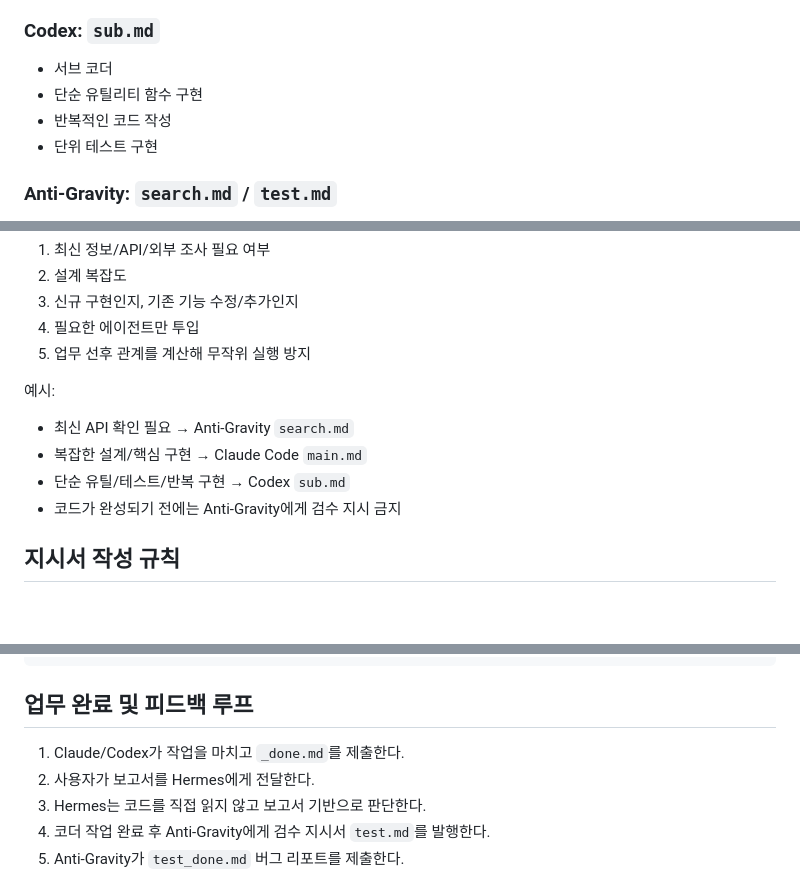
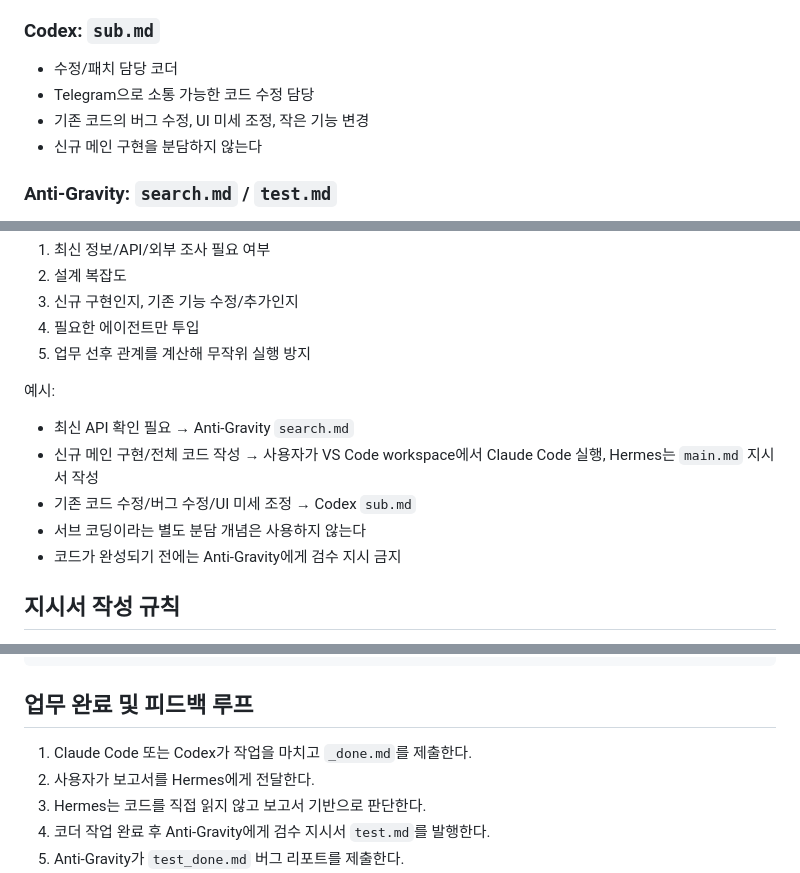
Before and after one commit to sonhojin159-ai/crewup-work, a Markdown page: hermes.md, 3 parts joined by grey strips. Rendered like a GitHub page; blank space fills up the shorter version.

Commit message:
docs: update coding agent workflow

```diff
--- a/hermes.md
+++ b/hermes.md
@@ -23,10 +23,10 @@ Hermes는 실무 코드를 직접 구현하거나 직접 코드 리뷰하지 않
 - 복잡한 UI 제작
 
 ### Codex: `sub.md`
-- 서브 코더
-- 단순 유틸리티 함수 구현
-- 반복적인 코드 작성
-- 단위 테스트 구현
+- 수정/패치 담당 코더
+- Telegram으로 소통 가능한 코드 수정 담당
+- 기존 코드의 버그 수정, UI 미세 조정, 작은 기능 변경
+- 신규 메인 구현을 분담하지 않는다
 
 ### Anti-Gravity: `search.md` / `test.md`
 - 웹 서칭 및 전문 검수원
@@ -45,8 +45,9 @@ Hermes는 실무 코드를 직접 구현하거나 직접 코드 리뷰하지 않
 
 예시:
 - 최신 API 확인 필요 → Anti-Gravity `search.md`
-- 복잡한 설계/핵심 구현 → Claude Code `main.md`
-- 단순 유틸/테스트/반복 구현 → Codex `sub.md`
+- 신규 메인 구현/전체 코드 작성 → 사용자가 VS Code workspace에서 Claude Code 실행, Hermes는 `main.md` 지시서 작성
+- 기존 코드 수정/버그 수정/UI 미세 조정 → Codex `sub.md`
+- 서브 코딩이라는 별도 분담 개념은 사용하지 않는다
 - 코드가 완성되기 전에는 Anti-Gravity에게 검수 지시 금지
 
 ## 지시서 작성 규칙
@@ -75,7 +76,7 @@ Hermes는 실무 코드를 직접 구현하거나 직접 코드 리뷰하지 않
 
 ## 업무 완료 및 피드백 루프
 
-1. Claude/Codex가 작업을 마치고 `_done.md`를 제출한다.
+1. Claude Code 또는 Codex가 작업을 마치고 `_done.md`를 제출한다.
 2. 사용자가 보고서를 Hermes에게 전달한다.
 3. Hermes는 코드를 직접 읽지 않고 보고서 기반으로 판단한다.
 4. 코더 작업 완료 후 Anti-Gravity에게 검수 지시서 `test.md`를 발행한다.
```
